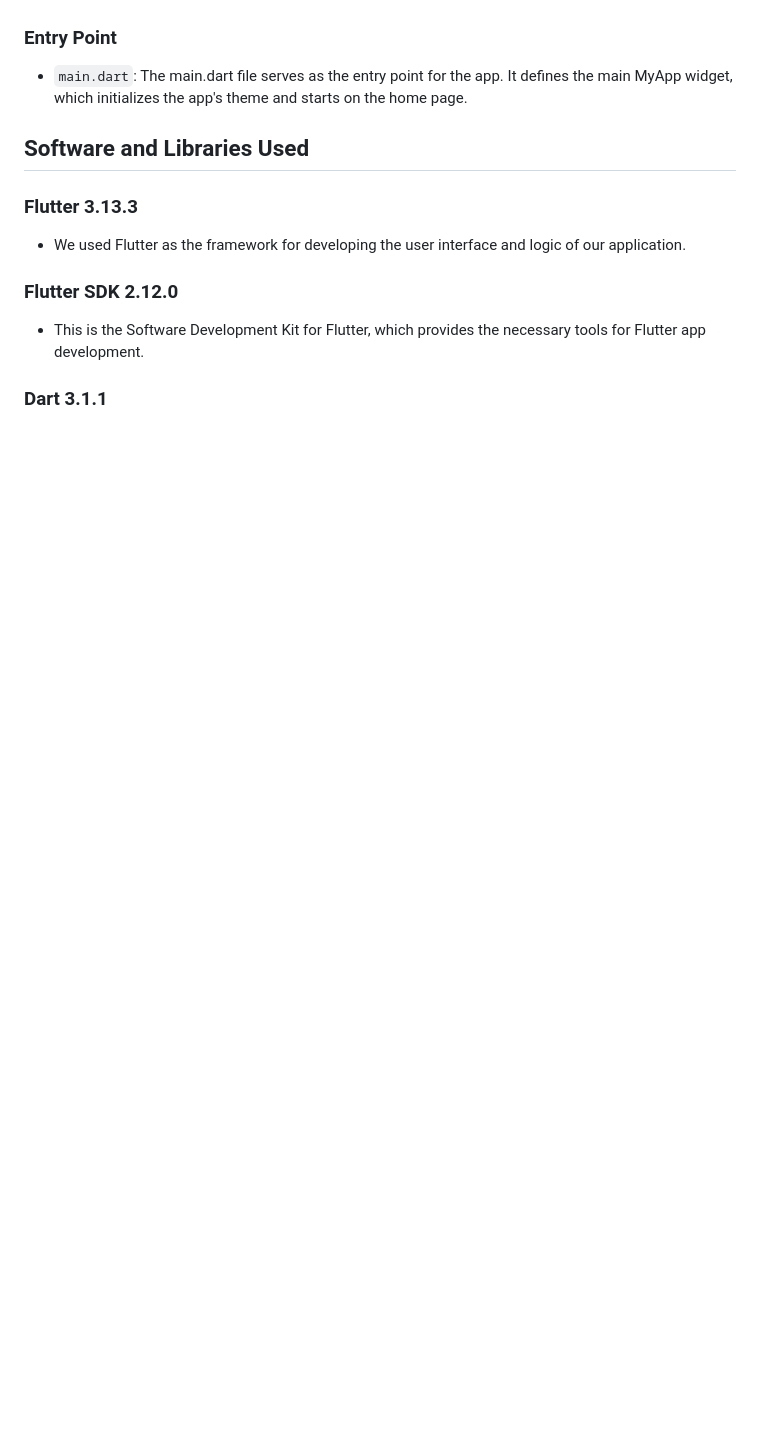
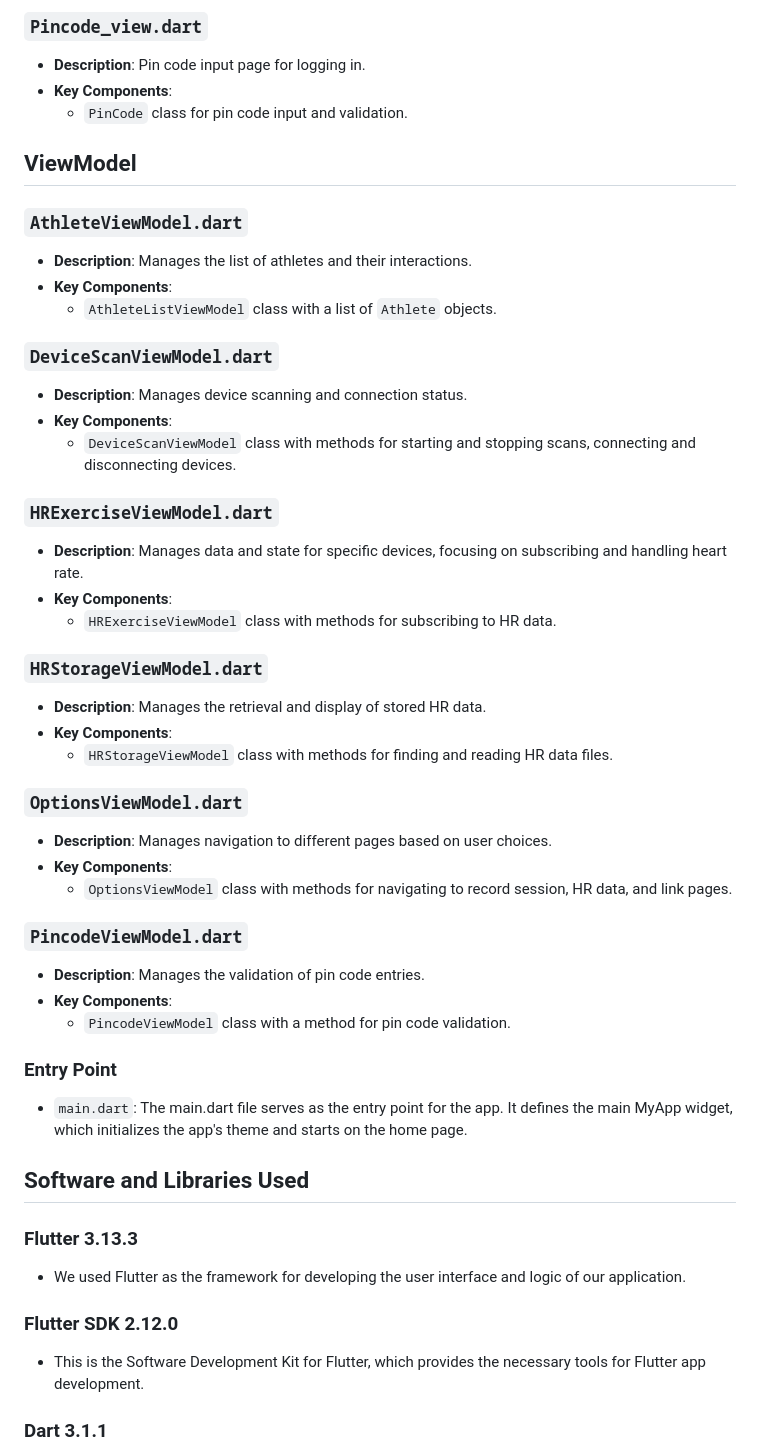
Before and after one commit to VISNU2507/mhealth_app2, a Markdown page: README.md, the part around the change printed below. Rendered like a GitHub page; blank space fills up the shorter version.

```diff
--- a/README.md
+++ b/README.md
@@ -41,3 +77,39 @@ DV Health is a comprehensive fitness app designed to facilitate athletes and fit
+### `Pincode_view.dart`
+- **Description**: Pin code input page for logging in.
+- **Key Components**:
+  - `PinCode` class for pin code input and validation.
+
+## ViewModel
+
+### `AthleteViewModel.dart`
+- **Description**: Manages the list of athletes and their interactions.
+- **Key Components**:
+  - `AthleteListViewModel` class with a list of `Athlete` objects.
+
+### `DeviceScanViewModel.dart`
+- **Description**: Manages device scanning and connection status.
+- **Key Components**:
+  - `DeviceScanViewModel` class with methods for starting and stopping scans, connecting and disconnecting devices.
+
+### `HRExerciseViewModel.dart`
+- **Description**: Manages data and state for specific devices, focusing on subscribing and handling heart rate.
+- **Key Components**:
+  - `HRExerciseViewModel` class with methods for subscribing to HR data.
+
+### `HRStorageViewModel.dart`
+- **Description**: Manages the retrieval and display of stored HR data.
+- **Key Components**:
+  - `HRStorageViewModel` class with methods for finding and reading HR data files.
+
+### `OptionsViewModel.dart`
+- **Description**: Manages navigation to different pages based on user choices.
+- **Key Components**:
+  - `OptionsViewModel` class with methods for navigating to record session, HR data, and link pages.
+
+### `PincodeViewModel.dart`
+- **Description**: Manages the validation of pin code entries.
+- **Key Components**:
+  - `PincodeViewModel` class with a method for pin code validation.
 
 ### Entry Point
 - `main.dart`: The main.dart file serves as the entry point for the app. It defines the main MyApp widget, which initializes the app's theme and starts on the home page.
```
Also changed, not shown: other parts of README.md (+50 -14 lines).
